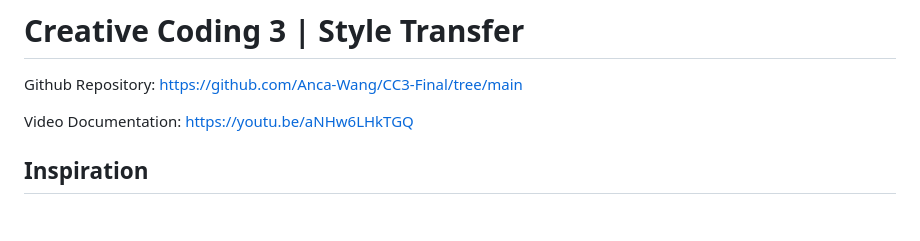
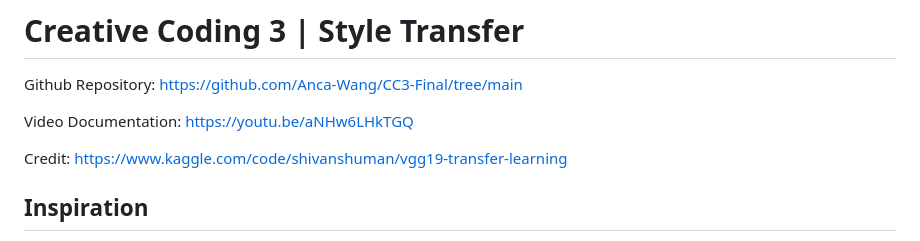
Before and after one commit to Anca-Wang/CC3-Final, a Markdown page: README.md, the part around the change. Drawn GitHub-style; blank space fills up the shorter version.

```diff
--- a/README.md
+++ b/README.md
@@ -3,6 +3,8 @@
 Github Repository: https://github.com/Anca-Wang/CC3-Final/tree/main
 
 Video Documentation: https://youtu.be/aNHw6LHkTGQ
+
+Credit: https://www.kaggle.com/code/shivanshuman/vgg19-transfer-learning
 
 ## **Inspiration**
 
```
